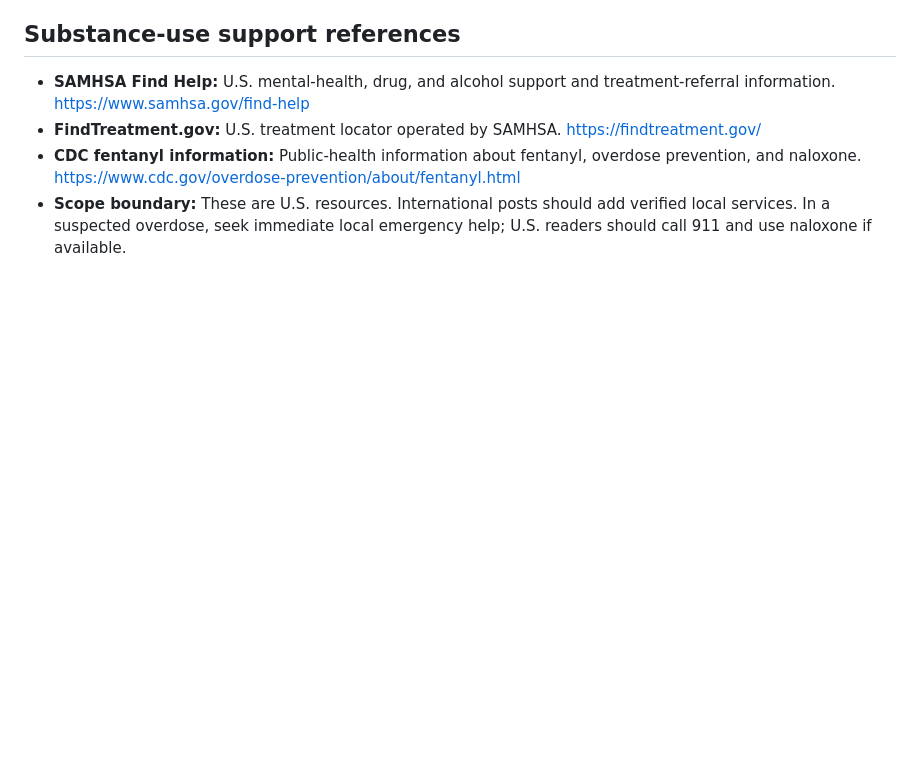
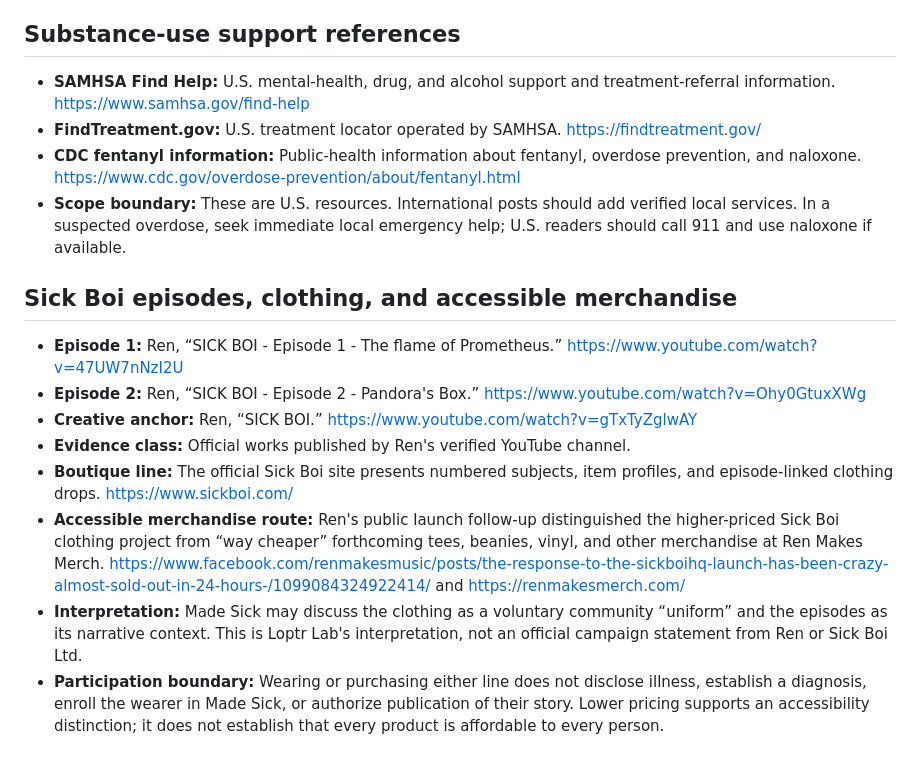
Before and after one commit to ibloud/made-sick, a Markdown page: SOURCE_REGISTER.md, the part around the change. GitHub-like rendering; blank space fills up the shorter version.

Commit message:
Connect Sick Boi episodes and accessible merch pathway

```diff
--- a/SOURCE_REGISTER.md
+++ b/SOURCE_REGISTER.md
@@ -109,3 +109,14 @@ Creators and authorized representatives may request correction, narrower wording
 - **FindTreatment.gov:** U.S. treatment locator operated by SAMHSA. https://findtreatment.gov/
 - **CDC fentanyl information:** Public-health information about fentanyl, overdose prevention, and naloxone. https://www.cdc.gov/overdose-prevention/about/fentanyl.html
 - **Scope boundary:** These are U.S. resources. International posts should add verified local services. In a suspected overdose, seek immediate local emergency help; U.S. readers should call 911 and use naloxone if available.
+
+## Sick Boi episodes, clothing, and accessible merchandise
+
+- **Episode 1:** Ren, “SICK BOI - Episode 1 - The flame of Prometheus.” https://www.youtube.com/watch?v=47UW7nNzI2U
+- **Episode 2:** Ren, “SICK BOI - Episode 2 - Pandora's Box.” https://www.youtube.com/watch?v=Ohy0GtuxXWg
+- **Creative anchor:** Ren, “SICK BOI.” https://www.youtube.com/watch?v=gTxTyZglwAY
+- **Evidence class:** Official works published by Ren's verified YouTube channel.
+- **Boutique line:** The official Sick Boi site presents numbered subjects, item profiles, and episode-linked clothing drops. https://www.sickboi.com/
+- **Accessible merchandise route:** Ren's public launch follow-up distinguished the higher-priced Sick Boi clothing project from “way cheaper” forthcoming tees, beanies, vinyl, and other merchandise at Ren Makes Merch. https://www.facebook.com/renmakesmusic/posts/the-response-to-the-sickboihq-launch-has-been-crazy-almost-sold-out-in-24-hours-/1099084324922414/ and https://renmakesmerch.com/
+- **Interpretation:** Made Sick may discuss the clothing as a voluntary community “uniform” and the episodes as its narrative context. This is Loptr Lab's interpretation, not an official campaign statement from Ren or Sick Boi Ltd.
+- **Participation boundary:** Wearing or purchasing either line does not disclose illness, establish a diagnosis, enroll the wearer in Made Sick, or authorize publication of their story. Lower pricing supports an accessibility distinction; it does not establish that every product is affordable to every person.
```
